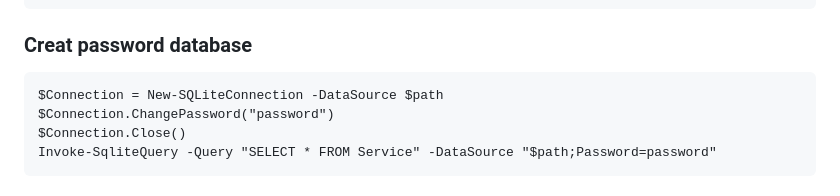
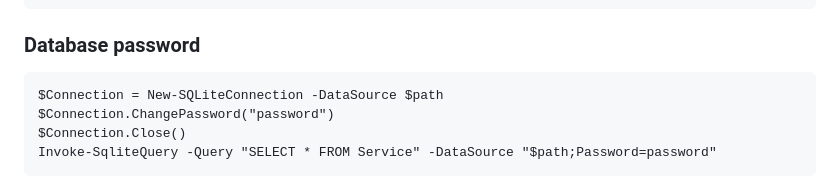
Before and after one commit to Lifailon/PS-Commands, a Markdown page: README.md, the part around the change. GitHub-like rendering.

````diff
--- a/README.md
+++ b/README.md
@@ -2253,7 +2253,7 @@ $1 = $S.Name; $2 = $S.DisplayName; $3 = $S.Status;
 Invoke-MySQLiteQuery -Path $path -Query "INSERT INTO Service (Name, DisplayName, Status) VALUES ('$1', '$2', '$3');"
 }
 ```
-### Creat password database
+### Database password
 ```
 $Connection = New-SQLiteConnection -DataSource $path
 $Connection.ChangePassword("password")
````
